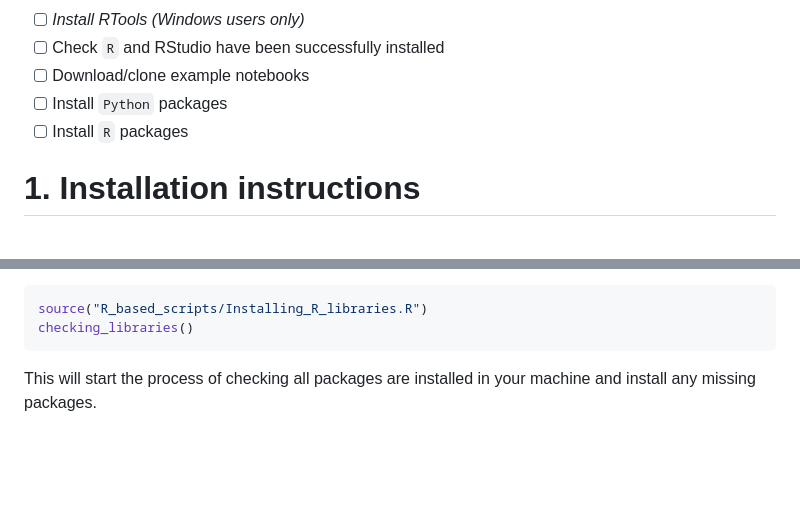
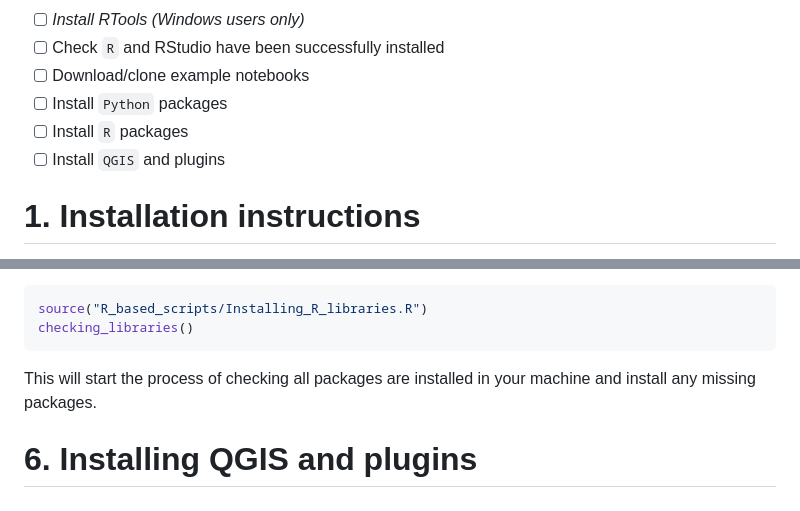
Before and after one commit to aodn/training, a Markdown page: AMSA2025/Pre-Event_Instructions.md, 2 parts joined by grey strips. Drawn GitHub-style; blank space fills up the shorter version.

Commit message:
Add QGIS section

````diff
--- a/AMSA2025/Pre-Event_Instructions.md
+++ b/AMSA2025/Pre-Event_Instructions.md
@@ -17,6 +17,7 @@ To make the most out of this work, we recommend that you follow the instructions
 -   [ ] Download/clone example notebooks
 -   [ ] Install `Python` packages
 -   [ ] Install `R` packages
+-   [ ] Install `QGIS` and plugins
 
 # **1. Installation instructions**
 
@@ -177,3 +178,7 @@ checking_libraries()
 ```
 
 This will start the process of checking all packages are installed in your machine and install any missing packages.
+
+# 6. Installing QGIS and plugins
+
+<TO BE COMPLETED>
````
